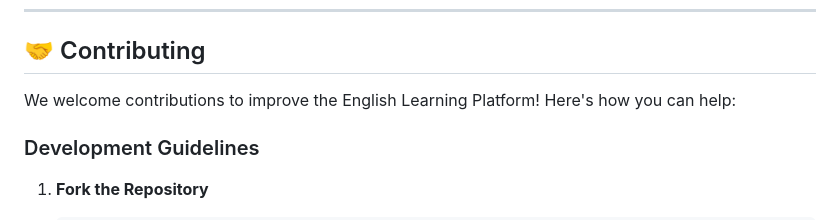
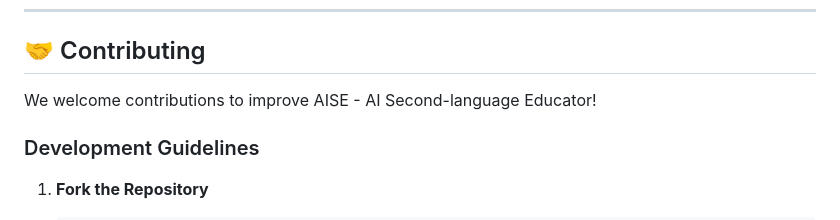
Before and after one commit to luib01/AISE_project, a Markdown page: README.md, the part around the change. Rendered like a GitHub page.

```diff
--- a/README.md
+++ b/README.md
@@ -621,7 +621,7 @@ docker-compose -f docker-compose.dev.yml up -d --build
 
 ## 🤝 Contributing
 
-We welcome contributions to improve the English Learning Platform! Here's how you can help:
+We welcome contributions to improve AISE - AI Second-language Educator!
 
 ### Development Guidelines
 
```
